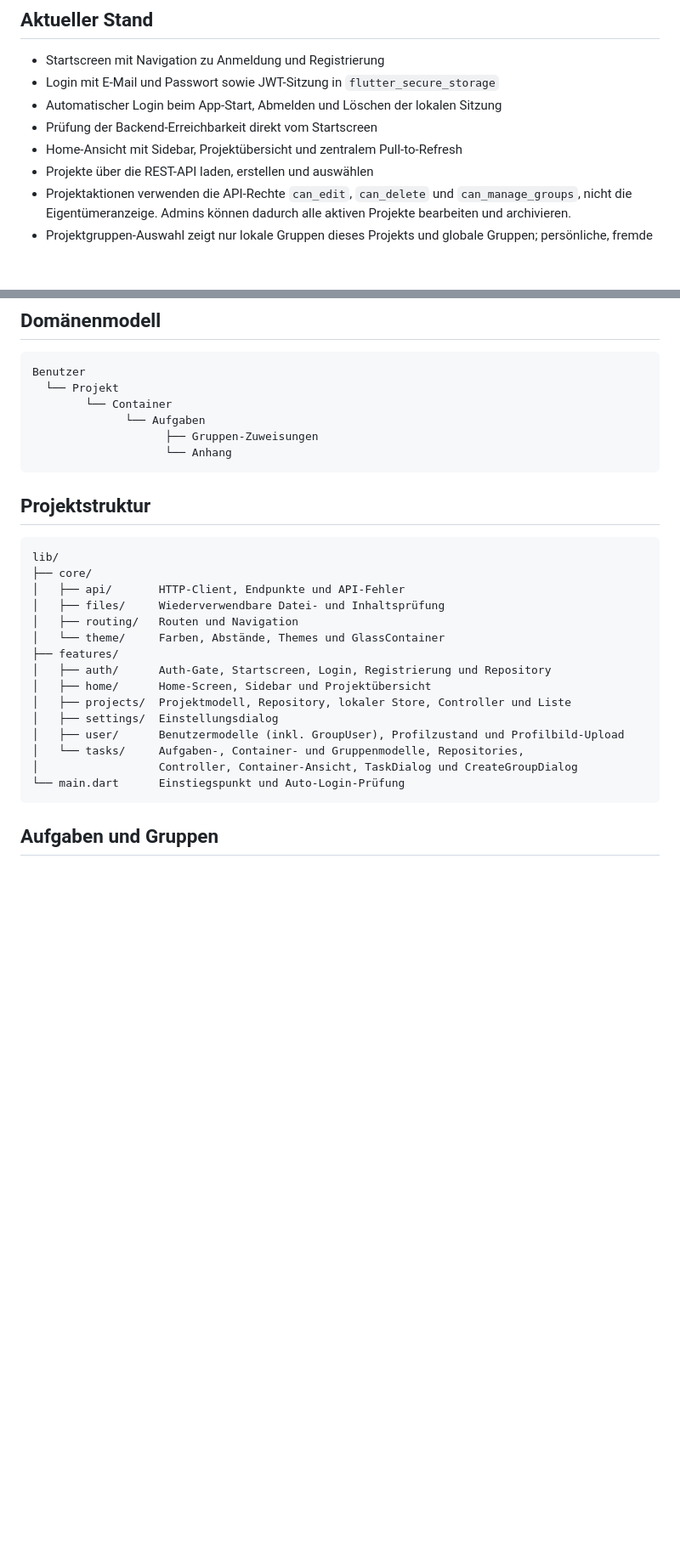
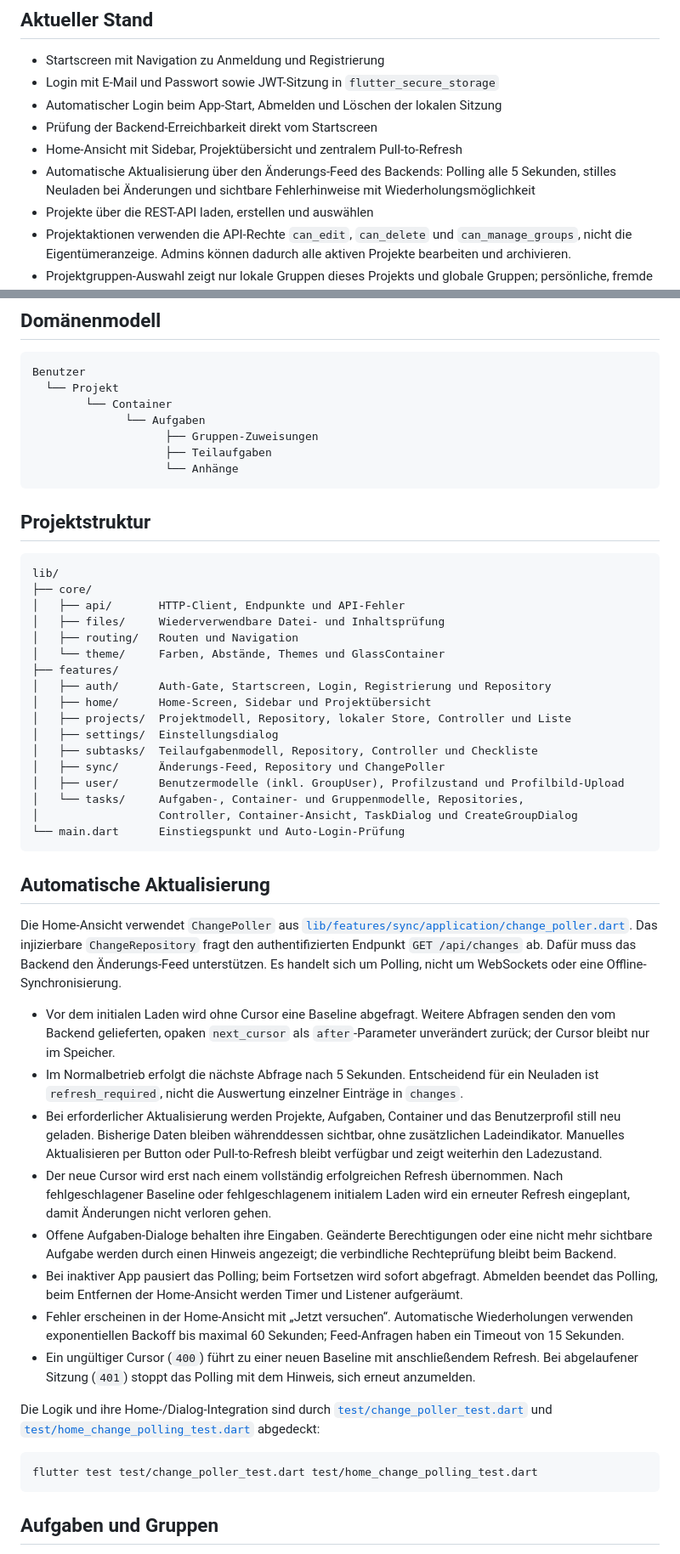
Before and after one commit to Ahmadizaldeen/bienenplan_frontend, a Markdown page: README.md, 2 parts joined by grey strips. Shown at 85% size. Drawn GitHub-style; blank space fills up the shorter version.

Commit message:
feat: Update README with ChangePoller details and automatic refresh mechanism

````diff
--- a/README.md
+++ b/README.md
@@ -11,6 +13,9 @@ Planung und Verwaltung von Projekten, Containern und Aufgaben. Die Daten werden
 - Automatischer Login beim App-Start, Abmelden und Löschen der lokalen Sitzung
 - Prüfung der Backend-Erreichbarkeit direkt vom Startscreen
 - Home-Ansicht mit Sidebar, Projektübersicht und zentralem Pull-to-Refresh
+- Automatische Aktualisierung über den Änderungs-Feed des Backends:
+  Polling alle 5 Sekunden, stilles Neuladen bei Änderungen und sichtbare
+  Fehlerhinweise mit Wiederholungsmöglichkeit
 - Projekte über die REST-API laden, erstellen und auswählen
 - Projektaktionen verwenden die API-Rechte `can_edit`, `can_delete` und
   `can_manage_groups`, nicht die Eigentümeranzeige. Admins können dadurch alle
@@ -55,7 +60,8 @@ Benutzer
         └── Container
               └── Aufgaben
                     ├── Gruppen-Zuweisungen
-                    └── Anhang
+                    ├── Teilaufgaben
+                    └── Anhänge
 ```
 
 
@@ -73,10 +79,54 @@ lib/
 │   ├── home/      Home-Screen, Sidebar und Projektübersicht
 │   ├── projects/  Projektmodell, Repository, lokaler Store, Controller und Liste
 │   ├── settings/  Einstellungsdialog
+│   ├── subtasks/  Teilaufgabenmodell, Repository, Controller und Checkliste
+│   ├── sync/      Änderungs-Feed, Repository und ChangePoller
 │   ├── user/      Benutzermodelle (inkl. GroupUser), Profilzustand und Profilbild-Upload
 │   └── tasks/     Aufgaben-, Container- und Gruppenmodelle, Repositories,
 │                  Controller, Container-Ansicht, TaskDialog und CreateGroupDialog
 └── main.dart      Einstiegspunkt und Auto-Login-Prüfung
+```
+
+## Automatische Aktualisierung
+
+Die Home-Ansicht verwendet `ChangePoller` aus
+[`lib/features/sync/application/change_poller.dart`](lib/features/sync/application/change_poller.dart).
+Das injizierbare `ChangeRepository` fragt den authentifizierten Endpunkt
+`GET /api/changes` ab. Dafür muss das Backend den Änderungs-Feed unterstützen.
+Es handelt sich um Polling, nicht um WebSockets oder eine Offline-Synchronisierung.
+
+- Vor dem initialen Laden wird ohne Cursor eine Baseline abgefragt. Weitere
+  Abfragen senden den vom Backend gelieferten, opaken `next_cursor` als
+  `after`-Parameter unverändert zurück; der Cursor bleibt nur im Speicher.
+- Im Normalbetrieb erfolgt die nächste Abfrage nach 5 Sekunden. Entscheidend
+  für ein Neuladen ist `refresh_required`, nicht die Auswertung einzelner
+  Einträge in `changes`.
+- Bei erforderlicher Aktualisierung werden Projekte, Aufgaben, Container und
+  das Benutzerprofil still neu geladen. Bisherige Daten bleiben währenddessen
+  sichtbar, ohne zusätzlichen Ladeindikator. Manuelles Aktualisieren per Button
+  oder Pull-to-Refresh bleibt verfügbar und zeigt weiterhin den Ladezustand.
+- Der neue Cursor wird erst nach einem vollständig erfolgreichen Refresh
+  übernommen. Nach fehlgeschlagener Baseline oder fehlgeschlagenem initialem
+  Laden wird ein erneuter Refresh eingeplant, damit Änderungen nicht verloren gehen.
+- Offene Aufgaben-Dialoge behalten ihre Eingaben. Geänderte Berechtigungen oder
+  eine nicht mehr sichtbare Aufgabe werden durch einen Hinweis angezeigt;
+  die verbindliche Rechteprüfung bleibt beim Backend.
+- Bei inaktiver App pausiert das Polling; beim Fortsetzen wird sofort abgefragt.
+  Abmelden beendet das Polling, beim Entfernen der Home-Ansicht werden Timer
+  und Listener aufgeräumt.
+- Fehler erscheinen in der Home-Ansicht mit „Jetzt versuchen“. Automatische
+  Wiederholungen verwenden exponentiellen Backoff bis maximal 60 Sekunden;
+  Feed-Anfragen haben ein Timeout von 15 Sekunden.
+- Ein ungültiger Cursor (`400`) führt zu einer neuen Baseline mit anschließendem
+  Refresh. Bei abgelaufener Sitzung (`401`) stoppt das Polling mit dem Hinweis,
+  sich erneut anzumelden.
+
+Die Logik und ihre Home-/Dialog-Integration sind durch
+[`test/change_poller_test.dart`](test/change_poller_test.dart) und
+[`test/home_change_polling_test.dart`](test/home_change_polling_test.dart) abgedeckt:
+
+```bash
+flutter test test/change_poller_test.dart test/home_change_polling_test.dart
 ```
 
 ## Aufgaben und Gruppen
````
Also changed, not shown: other parts of README.md (+25 -6 lines).
